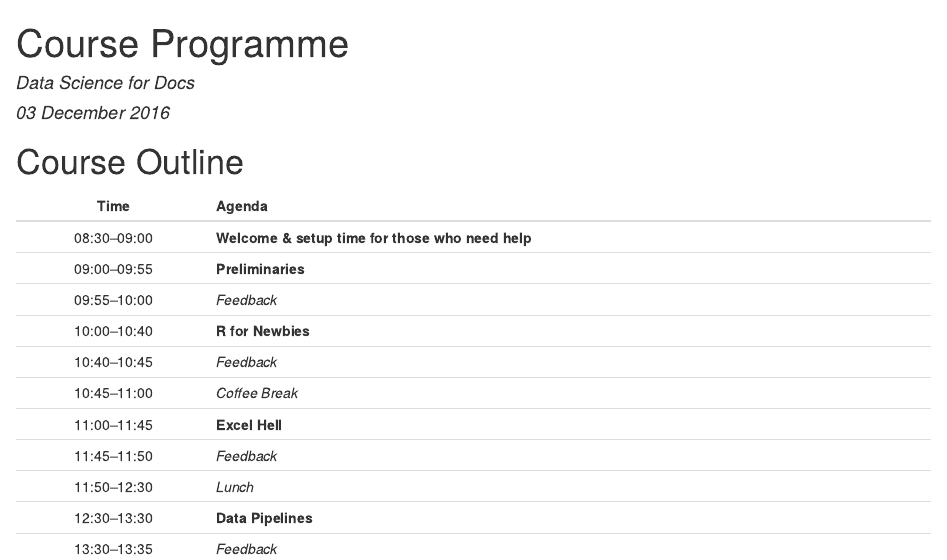
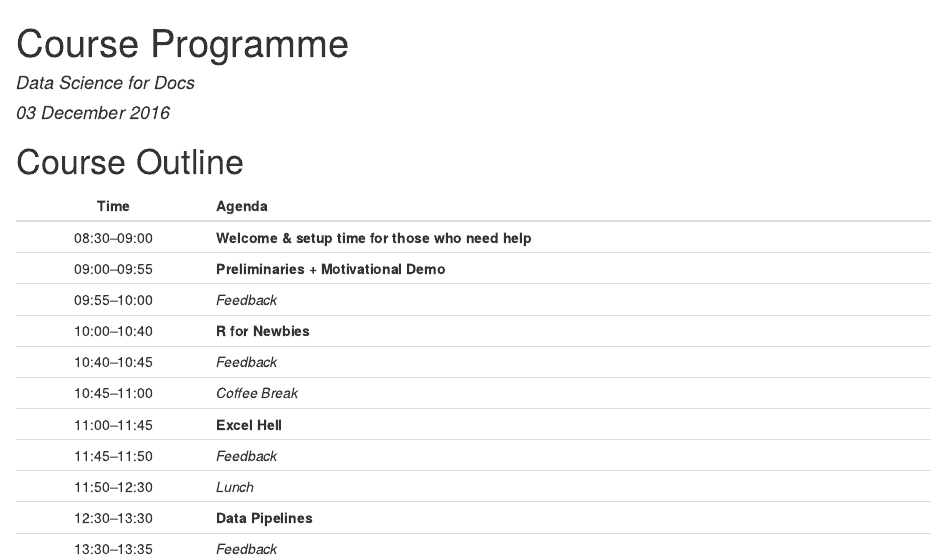
Before and after one commit to uclhal/Data-Science-for-Docs, an R Markdown document (prep/CourseProgramme.Rmd): the page in a window 1100 px wide, from its top. The pictures show the output file prep/CourseProgramme.html that the author committed with the source, opened offline.

Commit message:
Updated title

```diff
--- a/prep/CourseProgramme.Rmd
+++ b/prep/CourseProgramme.Rmd
@@ -10,7 +10,7 @@ output: html_document
 |Time             |Agenda                                           |
 |:---------------:|:------------------------------------------------|
 |08:30&ndash;09:00|**Welcome & setup time for those who need help** |
-|09:00&ndash;09:55|**Preliminaries**                                |
+|09:00&ndash;09:55|**Preliminaries + Motivational Demo**            |
 |09:55&ndash;10:00|*Feedback*                                       |
 |10:00&ndash;10:40|**R for Newbies**                                |
 |10:40&ndash;10:45|*Feedback*                                       |
```
Also changed, not shown: prep/CourseProgramme.html.
